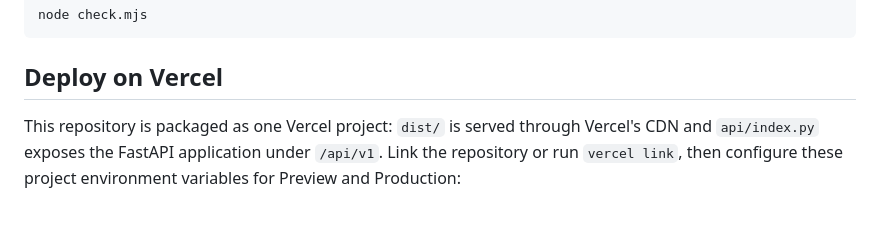
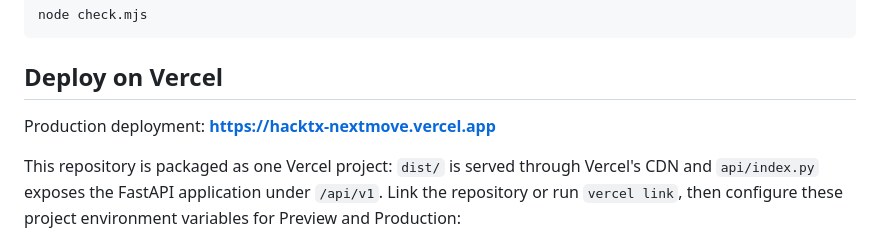
Before and after one commit to SSingal1/HackTX, a Markdown page: README.md, the part around the change. GitHub-like rendering; blank space fills up the shorter version.

Commit message:
Document production Vercel deployment

```diff
--- a/README.md
+++ b/README.md
@@ -41,6 +41,8 @@ node check.mjs
 
 ## Deploy on Vercel
 
+Production deployment: **https://hacktx-nextmove.vercel.app**
+
 This repository is packaged as one Vercel project: `dist/` is served through Vercel's CDN and
 `api/index.py` exposes the FastAPI application under `/api/v1`. Link the repository or run
 `vercel link`, then configure these project environment variables for Preview and Production:
```
